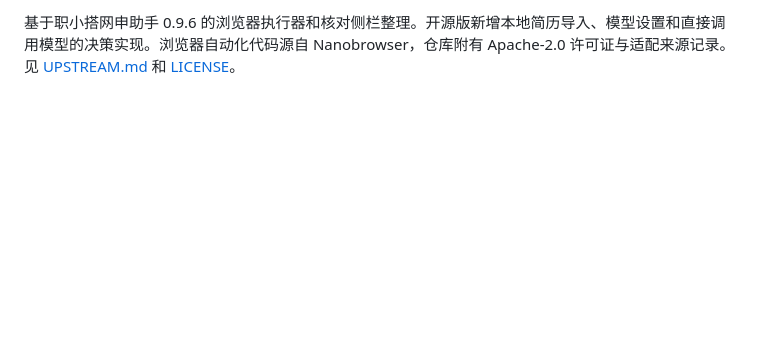
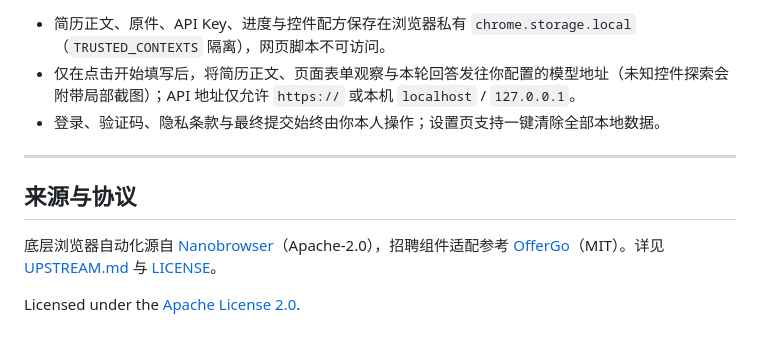
Before and after one commit to Gongji-hub/zhixiaoda-apply, a Markdown page: README.md, the part around one of its changes. GitHub-like rendering; blank space fills up the shorter version.

```diff
--- a/README.md
+++ b/README.md
@@ -30,2 +131,12 @@ npm run build
 
-基于职小搭网申助手 0.9.6 的浏览器执行器和核对侧栏整理。开源版新增本地简历导入、模型设置和直接调用模型的决策实现。浏览器自动化代码源自 Nanobrowser，仓库附有 Apache-2.0 许可证与适配来源记录。见 [UPSTREAM.md](UPSTREAM.md) 和 [LICENSE](LICENSE)。
+- 简历正文、原件、API Key、进度与控件配方保存在浏览器私有 `chrome.storage.local`（`TRUSTED_CONTEXTS` 隔离），网页脚本不可访问。
+- 仅在点击开始填写后，将简历正文、页面表单观察与本轮回答发往你配置的模型地址（未知控件探索会附带局部截图）；API 地址仅允许 `https://` 或本机 `localhost` / `127.0.0.1`。
+- 登录、验证码、隐私条款与最终提交始终由你本人操作；设置页支持一键清除全部本地数据。
+
+---
+
+## 来源与协议
+
+底层浏览器自动化源自 [Nanobrowser](https://github.com/nanobrowser/nanobrowser)（Apache-2.0），招聘组件适配参考 [OfferGo](https://github.com/Suara17/OfferGo-resume-filler-extension)（MIT）。详见 [UPSTREAM.md](UPSTREAM.md) 与 [LICENSE](LICENSE)。
+
+Licensed under the [Apache License 2.0](LICENSE).
```
Also changed, not shown: other parts of README.md (+116 -15 lines), README_EN.md (added, +130 -0 lines), docs/screenshots/floating-entry.png (added), docs/screenshots/hero-preview.png (added), docs/screenshots/qa-overlay.png (added), docs/screenshots/review-checklist.png (added), docs/screenshots/settings.png (added).
